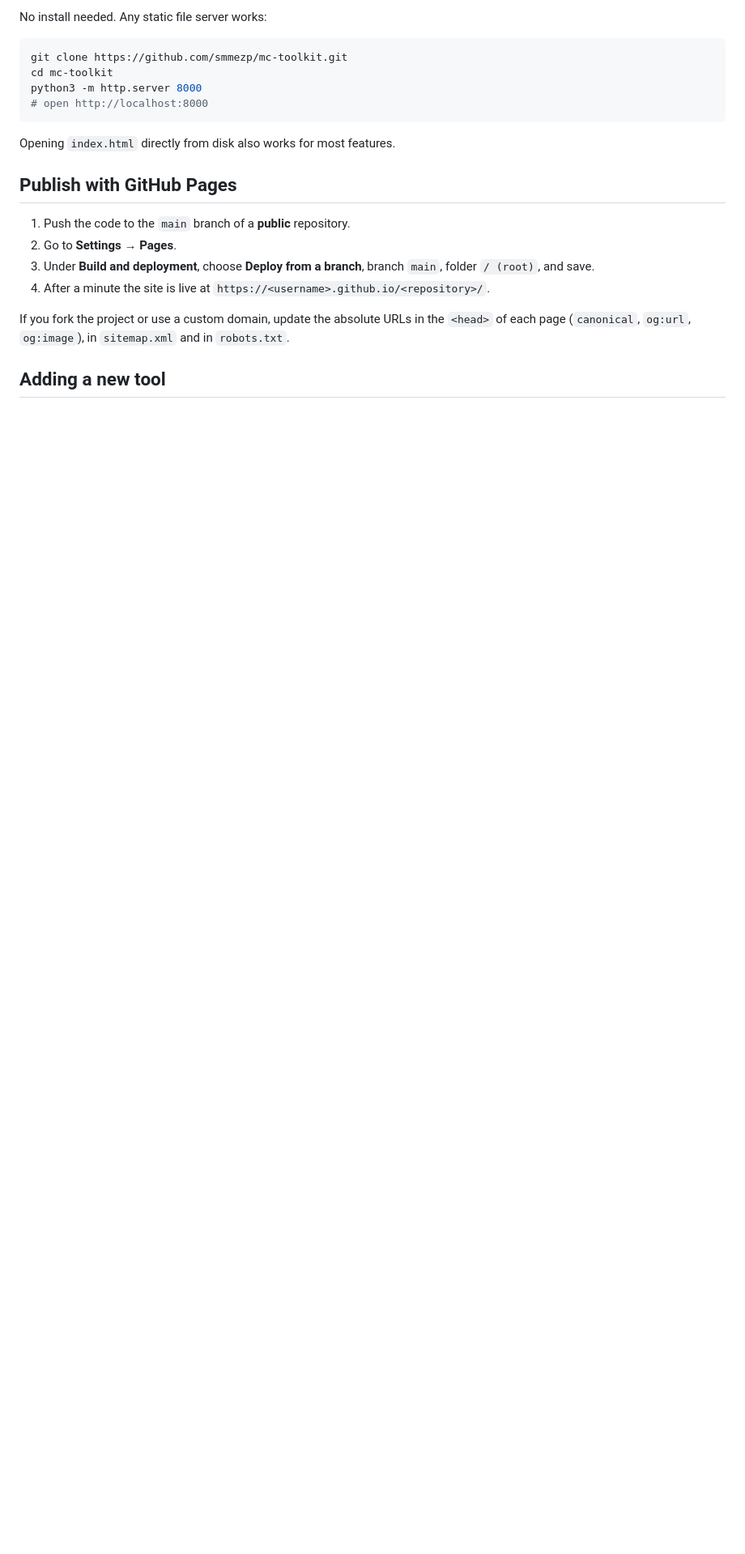
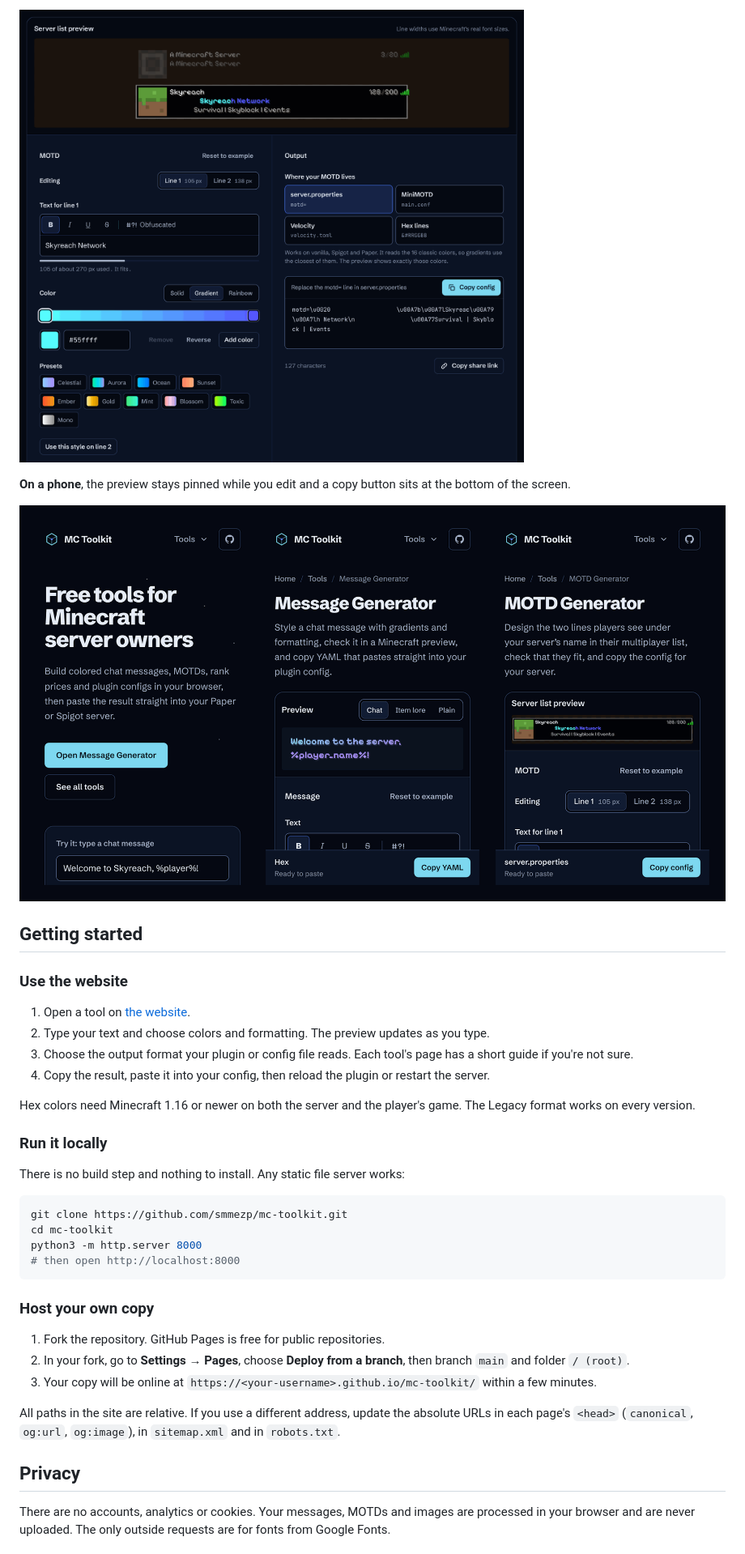
Before and after one commit to smmezp/mc-toolkit, a Markdown page: README.md, the part around one of its changes. Shown at 81% size. Drawn GitHub-style; pictures changed too: docs/images/mobile.png (added), docs/images/motd-generator.png (added); blank space fills up the shorter version.

````diff
--- a/README.md
+++ b/README.md
@@ -86,23 +75,41 @@ All paths are **relative**, so the site works both on `username.github.io/mc-too
 
-No install needed. Any static file server works:
+![MOTD Generator workspace: server list preview, line editor and server.properties output](docs/images/motd-generator.png)
+
+**On a phone**, the preview stays pinned while you edit and a copy button sits at the bottom of the screen.
+
+![The homepage, Message Generator and MOTD Generator on a phone](docs/images/mobile.png)
+
+## Getting started
+
+### Use the website
+
+1. Open a tool on [the website](https://smmezp.github.io/mc-toolkit/).
+2. Type your text and choose colors and formatting. The preview updates as you type.
+3. Choose the output format your plugin or config file reads. Each tool's page has a short guide if you're not sure.
+4. Copy the result, paste it into your config, then reload the plugin or restart the server.
+
+Hex colors need Minecraft 1.16 or newer on both the server and the player's game. The Legacy format works on every version.
+
+### Run it locally
+
+There is no build step and nothing to install. Any static file server works:
 
 ```bash
 git clone https://github.com/smmezp/mc-toolkit.git
 cd mc-toolkit
 python3 -m http.server 8000
-# open http://localhost:8000
+# then open http://localhost:8000
 ```
 
-Opening `index.html` directly from disk also works for most features.
+### Host your own copy
 
-## Publish with GitHub Pages
+1. Fork the repository. GitHub Pages is free for public repositories.
+2. In your fork, go to **Settings → Pages**, choose **Deploy from a branch**, then branch `main` and folder `/ (root)`.
+3. Your copy will be online at `https://<your-username>.github.io/mc-toolkit/` within a few minutes.
 
-1. Push the code to the `main` branch of a **public** repository.
-2. Go to **Settings → Pages**.
-3. Under **Build and deployment**, choose **Deploy from a branch**, branch `main`, folder `/ (root)`, and save.
-4. After a minute the site is live at `https://<username>.github.io/<repository>/`.
+All paths in the site are relative. If you use a different address, update the absolute URLs in each page's `<head>` (`canonical`, `og:url`, `og:image`), in `sitemap.xml` and in `robots.txt`.
 
-If you fork the project or use a custom domain, update the absolute URLs in the `<head>` of each page (`canonical`, `og:url`, `og:image`), in `sitemap.xml` and in `robots.txt`.
+## Privacy
 
-## Adding a new tool
+There are no accounts, analytics or cookies. Your messages, MOTDs and images are processed in your browser and are never uploaded. The only outside requests are for fonts from Google Fonts.
 
````
Also changed, not shown: other parts of README.md (+108 -80 lines), docs/images/home.png (added), docs/images/message-generator.gif (added), docs/images/message-generator.png (added), docs/images/motd-generator.gif (added).
